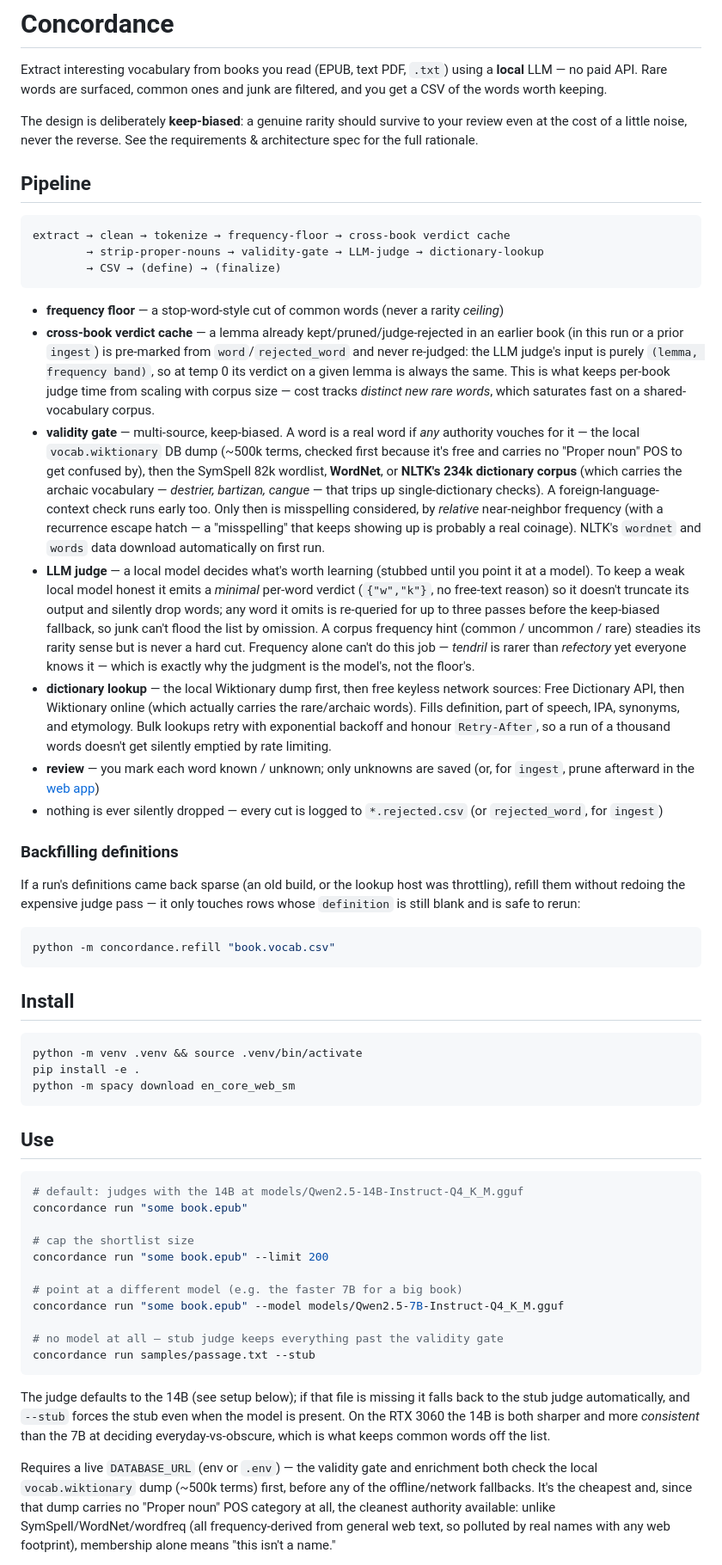
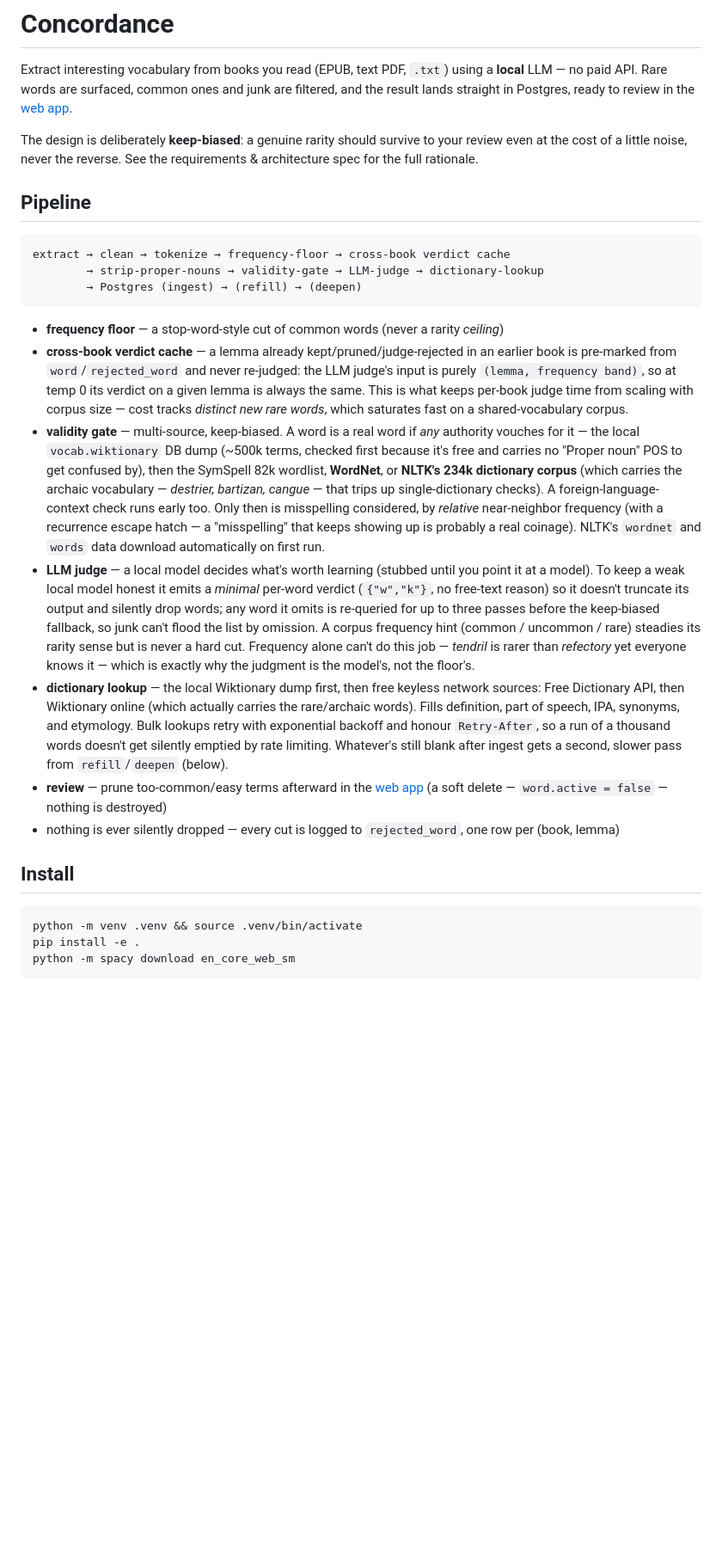
Before and after one commit to flipsmash/concordance, a Markdown page: README.md, the part around one of its changes. Shown at 86% size. Drawn GitHub-style; blank space fills up the shorter version.

````diff
--- a/README.md
+++ b/README.md
@@ -2,7 +2,8 @@
 
 Extract interesting vocabulary from books you read (EPUB, text PDF, `.txt`) using
 a **local** LLM — no paid API. Rare words are surfaced, common ones and junk are
-filtered, and you get a CSV of the words worth keeping.
+filtered, and the result lands straight in Postgres, ready to review in the
+[web app](#web-app-webapp).
 
 The design is deliberately **keep-biased**: a genuine rarity should survive to
 your review even at the cost of a little noise, never the reverse. See the
@@ -13,26 +14,16 @@ requirements & architecture spec for the full rationale.
 ```
 extract → clean → tokenize → frequency-floor → cross-book verdict cache
         → strip-proper-nouns → validity-gate → LLM-judge → dictionary-lookup
-        → CSV → (define) → (finalize)
+        → Postgres (ingest) → (refill) → (deepen)
 ```
 
 - **frequency floor** — a stop-word-style cut of common words (never a rarity *ceiling*)
-- **cross-book verdict cache** — a lemma already kept/pruned/judge-rejected in an earlier book (in this run or a prior `ingest`) is pre-marked from `word`/`rejected_word` and never re-judged: the LLM judge's input is purely `(lemma, frequency band)`, so at temp 0 its verdict on a given lemma is always the same. This is what keeps per-book judge time from scaling with corpus size — cost tracks *distinct new rare words*, which saturates fast on a shared-vocabulary corpus.
+- **cross-book verdict cache** — a lemma already kept/pruned/judge-rejected in an earlier book is pre-marked from `word`/`rejected_word` and never re-judged: the LLM judge's input is purely `(lemma, frequency band)`, so at temp 0 its verdict on a given lemma is always the same. This is what keeps per-book judge time from scaling with corpus size — cost tracks *distinct new rare words*, which saturates fast on a shared-vocabulary corpus.
 - **validity gate** — multi-source, keep-biased. A word is a real word if *any* authority vouches for it — the local `vocab.wiktionary` DB dump (~500k terms, checked first because it's free and carries no "Proper noun" POS to get confused by), then the SymSpell 82k wordlist, **WordNet**, or **NLTK's 234k dictionary corpus** (which carries the archaic vocabulary — *destrier, bartizan, cangue* — that trips up single-dictionary checks). A foreign-language-context check runs early too. Only then is misspelling considered, by *relative* near-neighbor frequency (with a recurrence escape hatch — a "misspelling" that keeps showing up is probably a real coinage). NLTK's `wordnet` and `words` data download automatically on first run.
 - **LLM judge** — a local model decides what's worth learning (stubbed until you point it at a model). To keep a weak local model honest it emits a *minimal* per-word verdict (`{"w","k"}`, no free-text reason) so it doesn't truncate its output and silently drop words; any word it omits is re-queried for up to three passes before the keep-biased fallback, so junk can't flood the list by omission. A corpus frequency hint (common / uncommon / rare) steadies its rarity sense but is never a hard cut. Frequency alone can't do this job — *tendril* is rarer than *refectory* yet everyone knows it — which is exactly why the judgment is the model's, not the floor's.
-- **dictionary lookup** — the local Wiktionary dump first, then free keyless network sources: Free Dictionary API, then Wiktionary online (which actually carries the rare/archaic words). Fills definition, part of speech, IPA, synonyms, and etymology. Bulk lookups retry with exponential backoff and honour `Retry-After`, so a run of a thousand words doesn't get silently emptied by rate limiting.
-- **review** — you mark each word known / unknown; only unknowns are saved (or, for `ingest`, prune afterward in the [web app](#web-app-webapp))
-- nothing is ever silently dropped — every cut is logged to `*.rejected.csv` (or `rejected_word`, for `ingest`)
-
-### Backfilling definitions
-
-If a run's definitions came back sparse (an old build, or the lookup host was
-throttling), refill them without redoing the expensive judge pass — it only
-touches rows whose `definition` is still blank and is safe to rerun:
-
-```bash
-python -m concordance.refill "book.vocab.csv"
-```
+- **dictionary lookup** — the local Wiktionary dump first, then free keyless network sources: Free Dictionary API, then Wiktionary online (which actually carries the rare/archaic words). Fills definition, part of speech, IPA, synonyms, and etymology. Bulk lookups retry with exponential backoff and honour `Retry-After`, so a run of a thousand words doesn't get silently emptied by rate limiting. Whatever's still blank after ingest gets a second, slower pass from `refill`/`deepen` (below).
+- **review** — prune too-common/easy terms afterward in the [web app](#web-app-webapp) (a soft delete — `word.active = false` — nothing is destroyed)
+- nothing is ever silently dropped — every cut is logged to `rejected_word`, one row per (book, lemma)
 
 ## Install
 
@@ -42,33 +33,3 @@ pip install -e .
 python -m spacy download en_core_web_sm
 ```
 
-## Use
-
-```bash
-# default: judges with the 14B at models/Qwen2.5-14B-Instruct-Q4_K_M.gguf
-concordance run "some book.epub"
-
-# cap the shortlist size
-concordance run "some book.epub" --limit 200
-
-# point at a different model (e.g. the faster 7B for a big book)
-concordance run "some book.epub" --model models/Qwen2.5-7B-Instruct-Q4_K_M.gguf
-
-# no model at all — stub judge keeps everything past the validity gate
-concordance run samples/passage.txt --stub
-```
-
-The judge defaults to the 14B (see setup below); if that file is missing it
-falls back to the stub judge automatically, and `--stub` forces the stub even
-when the model is present. On the RTX 3060 the 14B is both sharper and more
-*consistent* than the 7B at deciding everyday-vs-obscure, which is what keeps
-common words off the list.
-
-Requires a live `DATABASE_URL` (env or `.env`) — the validity gate and
-enrichment both check the local `vocab.wiktionary` dump (~500k terms) first,
-before any of the offline/network fallbacks. It's the cheapest and, since
-that dump carries no "Proper noun" POS category at all, the cleanest
-authority available: unlike SymSpell/WordNet/wordfreq (all frequency-derived
-from general web text, so polluted by real names with any web footprint),
-membership alone means "this isn't a name."
-
````
Also changed, not shown: other parts of README.md (+102 -122 lines).
